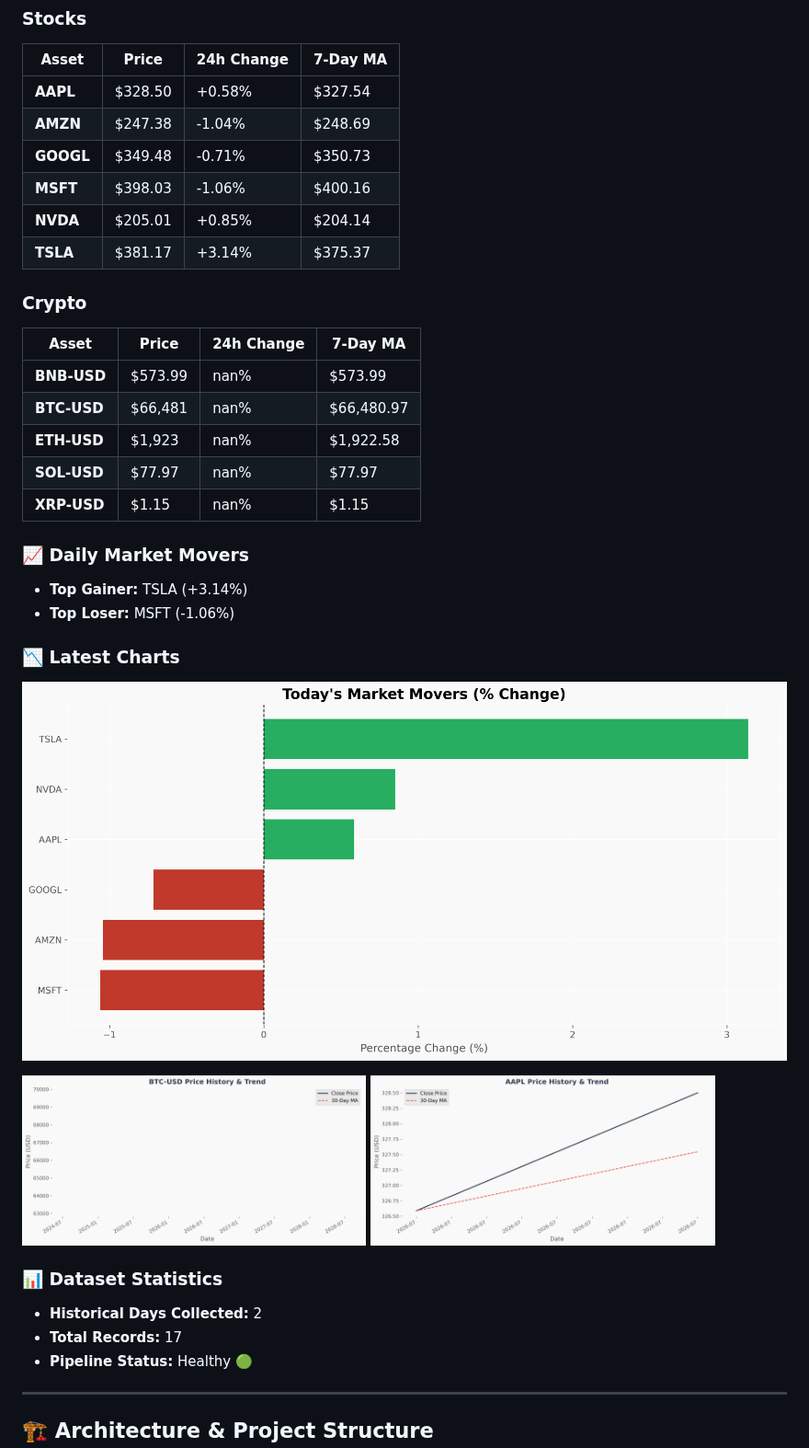
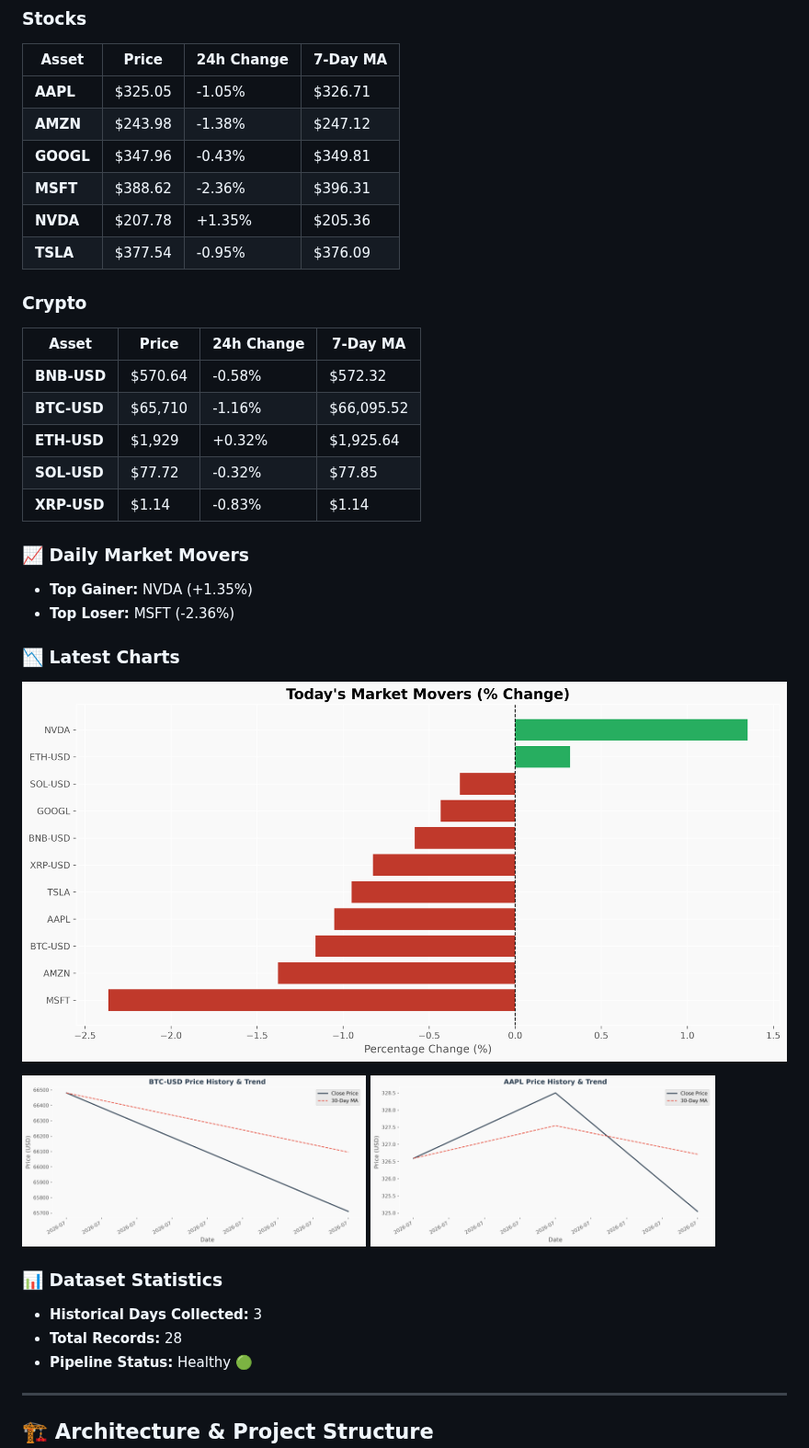
Before and after one commit to Mohammedimad01/market-data-pipeline, a Markdown page: README.md, the part around one of its changes. Shown at 92% size. Drawn GitHub-style; pictures changed too: charts/aapl_price.png, charts/btc_price.png, charts/portfolio_summary.png.

Commit message:
Daily Market Update - 2026-07-22

```diff
--- a/README.md
+++ b/README.md
@@ -16,27 +16,27 @@ A production-ready data engineering pipeline that automatically collects daily s
 
 | Asset | Price | 24h Change | 7-Day MA |
 |-------|-------|------------|----------|
-| **AAPL** | $328.50 | +0.58% | $327.54 |
-| **AMZN** | $247.38 | -1.04% | $248.69 |
-| **GOOGL** | $349.48 | -0.71% | $350.73 |
-| **MSFT** | $398.03 | -1.06% | $400.16 |
-| **NVDA** | $205.01 | +0.85% | $204.14 |
-| **TSLA** | $381.17 | +3.14% | $375.37 |
+| **AAPL** | $325.05 | -1.05% | $326.71 |
+| **AMZN** | $243.98 | -1.38% | $247.12 |
+| **GOOGL** | $347.96 | -0.43% | $349.81 |
+| **MSFT** | $388.62 | -2.36% | $396.31 |
+| **NVDA** | $207.78 | +1.35% | $205.36 |
+| **TSLA** | $377.54 | -0.95% | $376.09 |
 
 ### Crypto
 
 | Asset | Price | 24h Change | 7-Day MA |
 |-------|-------|------------|----------|
-| **BNB-USD** | $573.99 | nan% | $573.99 |
-| **BTC-USD** | $66,481 | nan% | $66,480.97 |
-| **ETH-USD** | $1,923 | nan% | $1,922.58 |
-| **SOL-USD** | $77.97 | nan% | $77.97 |
-| **XRP-USD** | $1.15 | nan% | $1.15 |
+| **BNB-USD** | $570.64 | -0.58% | $572.32 |
+| **BTC-USD** | $65,710 | -1.16% | $66,095.52 |
+| **ETH-USD** | $1,929 | +0.32% | $1,925.64 |
+| **SOL-USD** | $77.72 | -0.32% | $77.85 |
+| **XRP-USD** | $1.14 | -0.83% | $1.14 |
 
 ### 📈 Daily Market Movers
 
-- **Top Gainer:** TSLA (+3.14%)
-- **Top Loser:** MSFT (-1.06%)
+- **Top Gainer:** NVDA (+1.35%)
+- **Top Loser:** MSFT (-2.36%)
 
 ### 📉 Latest Charts
 
@@ -49,8 +49,8 @@ A production-ready data engineering pipeline that automatically collects daily s
 
 ### 📊 Dataset Statistics
 
-- **Historical Days Collected:** 2
-- **Total Records:** 17
+- **Historical Days Collected:** 3
+- **Total Records:** 28
 - **Pipeline Status:** Healthy 🟢
 
 <!-- DASHBOARD_END -->
```
Also changed, not shown: other parts of README.md (+1 -1 lines), charts/eth_price.png, 3 other files.
